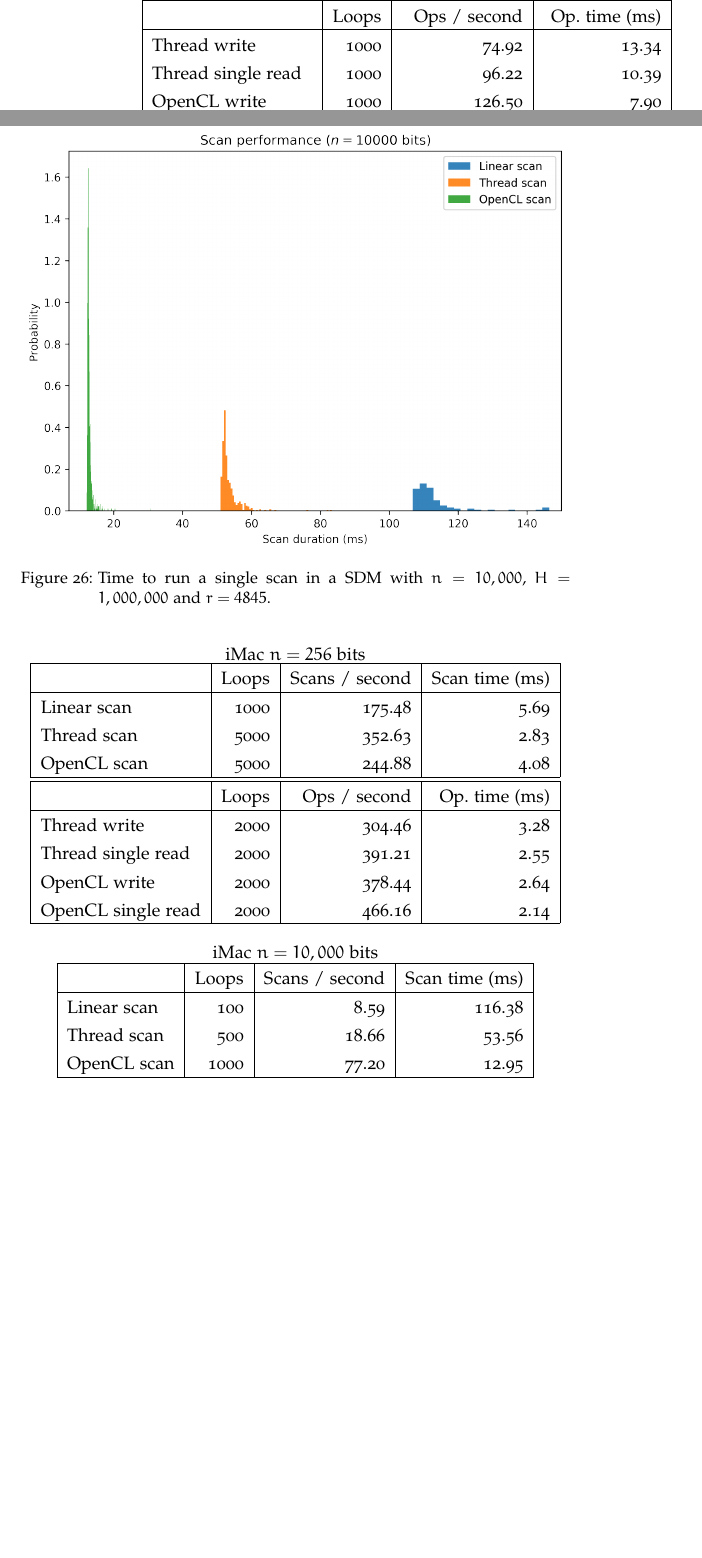
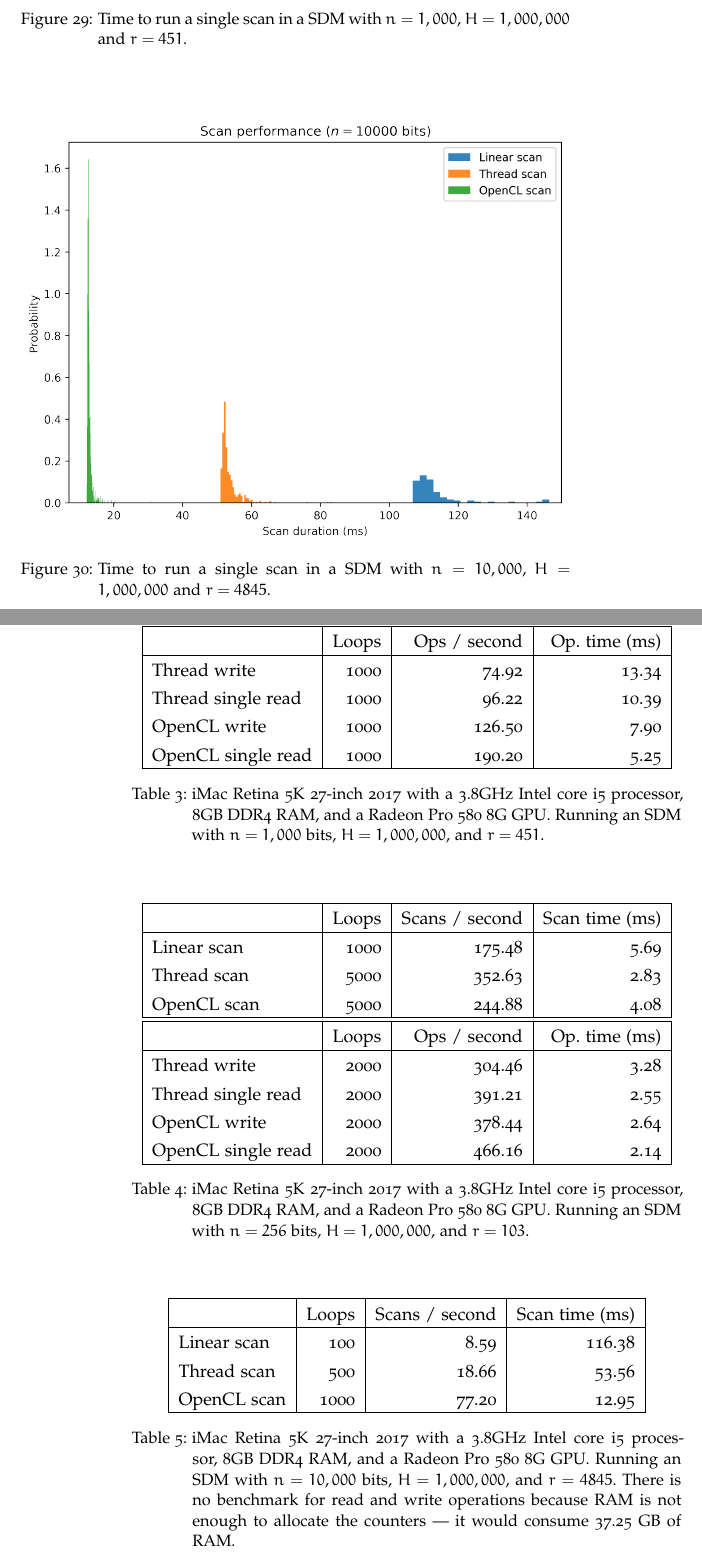
Before and after one commit to Alex-Linhares/msbrogli-phd, a LaTeX thesis (partial-sdm.tex, which reads Chapters/Chapter02.tex): two parts of pages 44 and 45 of 76 before the commit and two parts of pages 47 and 48 of 78 after it, joined at a grey line, cut so that both start at the same text, the shorter picture padded with empty space. Compiled offline with pdfLaTeX; a missing font is replaced by an installed copy or a similar font; an older LaTeX class or package is replaced by its successor.

Commit message:
SDM Performance

```diff
--- a/Chapters/Chapter02.tex
+++ b/Chapters/Chapter02.tex
@@ -439,0 +447 @@ We have executed the same performance test in each device. The test has 3 parts.
+\caption{Time to run a single read in a SDM with $n=256$, $H=1,000,000$ and $r=103$.
@@ -439,0 +453 @@ We have executed the same performance test in each device. The test has 3 parts.
+\caption{Time to run one write in a SDM with $n=256$, $H=1,000,000$ and $r=103$.
@@ -439,0 +459 @@ We have executed the same performance test in each device. The test has 3 parts.
+\caption{Time to run one write in a SDM with $n=1,000$, $H=1,000,000$ and $r=451$.
@@ -439,0 +465 @@ We have executed the same performance test in each device. The test has 3 parts.
+\caption{Time to run a single read in a SDM with $n=1,000$, $H=1,000,000$ and $r=451$.
@@ -446,13 +477,15 @@ We have executed the same performance test in each device. The test has 3 parts.
+\caption{Time to run a single scan in a SDM with $n=1,000$, $H=1,000,000$ and $r=451$.
+\label{fig:perf-imac-scan-1000}}
 \end{figure}
 
 \begin{figure}[!htb]
 \centering\includegraphics[width=\textwidth]{images02/performance/imac-scans-10k.png}
 \caption{Time to run a single scan in a SDM with $n=10,000$, $H=1,000,000$ and $r=4845$.
-\label{fig:performance-imac-scan-10k}}
+\label{fig:perf-imac-scan-10k}}
 \end{figure}
 
-\begin{center}
-    iMac $n=1,000$ bits
+\begin{table}[!htb]
+\centering
 \begin{tabular}{| l | r | r | r |}
     \hline
     & Loops & Scans / second & Scan time (ms) \\ \hline
@@ -467,10 +500,12 @@ We have executed the same performance test in each device. The test has 3 parts.
     OpenCL single read & 1000 & 190.20 & 5.25 \\
     \hline
 \end{tabular}
-\end{center}
+\caption{iMac Retina 5K 27-inch 2017 with a 3.8GHz Intel core i5 processor, 8GB DDR4 RAM, and a Radeon Pro 580 8G GPU. Running an SDM with $n=1,000$ bits, $H=1,000,000$, and $r=451$.
+\label{tab:perf-imac-1000}}
+\end{table}
 
-\begin{center}
-    iMac $n=256$ bits
+\begin{table}[!htb]
+\centering
 \begin{tabular}{| l | r | r | r |}
     \hline
     & Loops & Scans / second & Scan time (ms) \\ \hline
@@ -485,10 +520,12 @@ We have executed the same performance test in each device. The test has 3 parts.
     OpenCL single read & 2000 & 466.16 & 2.14 \\
     \hline
 \end{tabular}
-\end{center}
+\caption{iMac Retina 5K 27-inch 2017 with a 3.8GHz Intel core i5 processor, 8GB DDR4 RAM, and a Radeon Pro 580 8G GPU. Running an SDM with $n=256$ bits, $H=1,000,000$, and $r=103$.
+\label{tab:perf-imac-256}}
+\end{table}
 
-\begin{center}
-    iMac $n=10,000$ bits
+\begin{table}[!htb]
+\centering
 \begin{tabular}{| l | r | r | r |}
     \hline
     & Loops & Scans / second & Scan time (ms) \\ \hline
@@ -497,7 +534,9 @@ We have executed the same performance test in each device. The test has 3 parts.
     OpenCL scan & 1000 & 77.20 & 12.95 \\
     \hline
 \end{tabular}
-\end{center}
+\caption{iMac Retina 5K 27-inch 2017 with a 3.8GHz Intel core i5 processor, 8GB DDR4 RAM, and a Radeon Pro 580 8G GPU. Running an SDM with $n=10,000$ bits, $H=1,000,000$, and $r=4845$.  There is no benchmark for read and write operations because RAM is not enough to allocate the counters --- it would consume 37.25 GB of RAM.
+\label{tab:perf-imac-10k}}
+\end{table}
 
 
 \input{./Chapters/sdm-applications.tex}
```
Also changed, not shown: Chapters/Chapter02.tex (43 more changed lines). Lines whose indentation alone changed are shown as unchanged.
